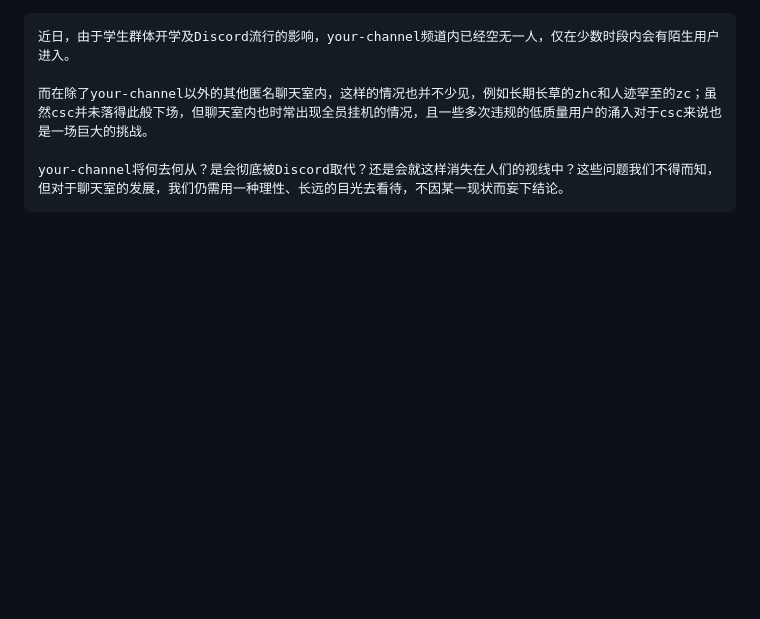
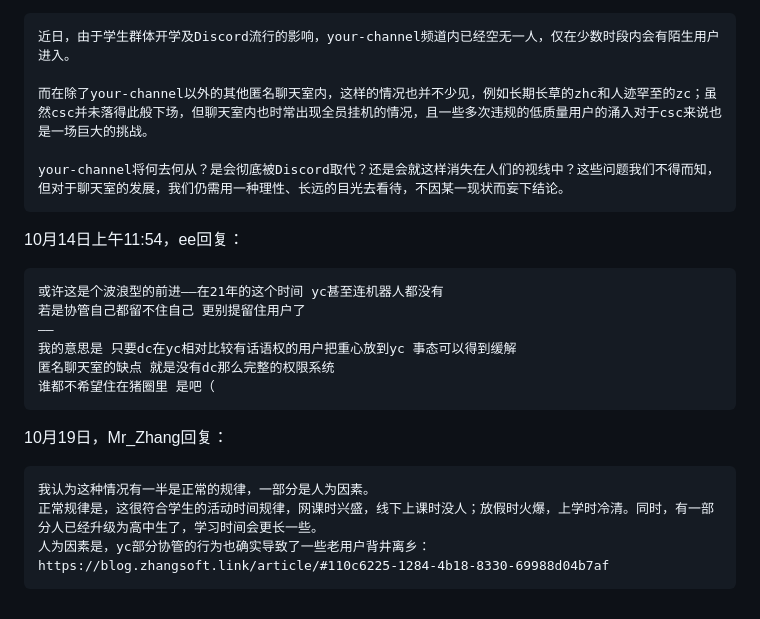
Before and after one commit to HCWiki/history, a Markdown page: 编年史/二战时代.md, the part around the change. Rendered like a GitHub page; blank space fills up the shorter version.

Commit message:
update 243.md"

````diff
--- a/编年史/二战时代.md
+++ b/编年史/二战时代.md
@@ -645,3 +645,22 @@ Mr\_Zhang表示，他暂时放过23，但是以后还会找机会找理由ban 23
 
 your-channel将何去何从？是会彻底被Discord取代？还是会就这样消失在人们的视线中？这些问题我们不得而知，但对于聊天室的发展，我们仍需用一种理性、长远的目光去看待，不因某一现状而妄下结论。
 ```
+
+10月14日上午11:54，ee回复：
+
+```
+或许这是个波浪型的前进——在21年的这个时间 yc甚至连机器人都没有
+若是协管自己都留不住自己 更别提留住用户了
+——
+我的意思是 只要dc在yc相对比较有话语权的用户把重心放到yc 事态可以得到缓解
+匿名聊天室的缺点 就是没有dc那么完整的权限系统
+谁都不希望住在猪圈里 是吧（
+```
+
+10月19日，Mr\_Zhang回复：
+
+```
+我认为这种情况有一半是正常的规律，一部分是人为因素。
+正常规律是，这很符合学生的活动时间规律，网课时兴盛，线下上课时没人；放假时火爆，上学时冷清。同时，有一部分人已经升级为高中生了，学习时间会更长一些。
+人为因素是，yc部分协管的行为也确实导致了一些老用户背井离乡：https://blog.zhangsoft.link/article/#110c6225-1284-4b18-8330-69988d04b7af
+```
````
